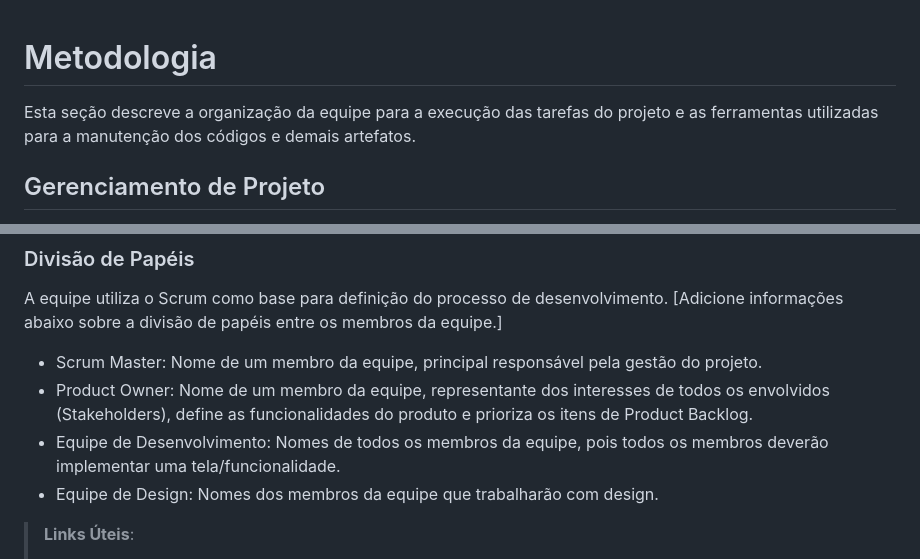
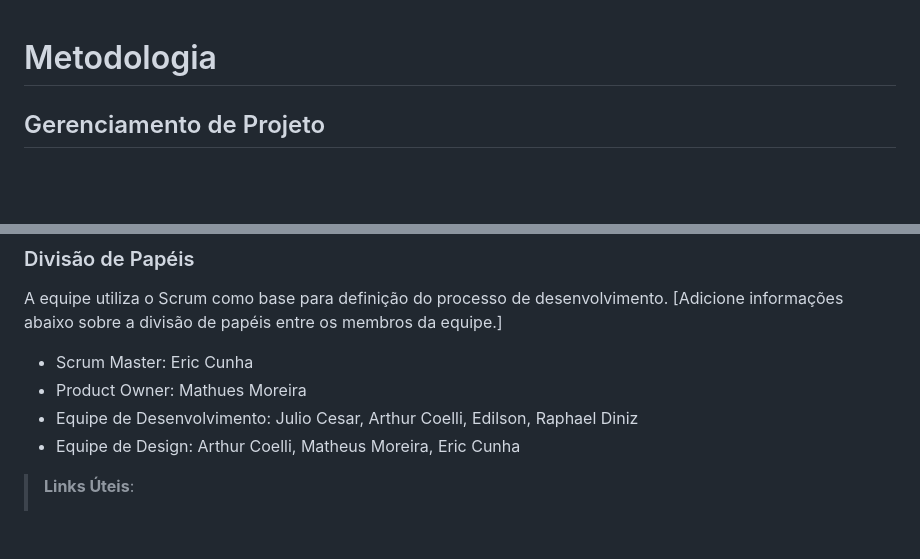
Before and after one commit to ICEI-PUC-Minas-PMV-ADS/pmv-ads-2023-2-e1-proj-web-t8-pmv-ads-2023-2-e1-4Notes, a Markdown page: documentos/03-Metodologia.md, 2 parts joined by grey strips. Rendered like a GitHub page; blank space fills up the shorter version.

Commit message:
Update 03-Metodologia.md
Defindo papéis.

```diff
--- a/documentos/03-Metodologia.md
+++ b/documentos/03-Metodologia.md
@@ -1,8 +1,5 @@
 
 # Metodologia
-
-Esta seção descreve a organização da equipe para a execução das tarefas do projeto e as ferramentas utilizadas para a manutenção dos códigos e demais artefatos.
-
 
 ## Gerenciamento de Projeto
 A metodologia ágil escolhida para o desenvolvimento deste projeto foi o SCRUM, pois como citam Amaral, Fleury e Isoni (2019, p. 68), seus benefícios são a
@@ -13,10 +10,10 @@ A metodologia ágil escolhida para o desenvolvimento deste projeto foi o SCRUM,
 
 A equipe utiliza o Scrum como base para definição do processo de desenvolvimento.
 [Adicione informações abaixo sobre a divisão de papéis entre os membros da equipe.]
-- Scrum Master: Nome de um membro da equipe, principal responsável pela gestão do projeto.
-- Product Owner: Nome de um membro da equipe, representante dos interesses de todos os envolvidos (Stakeholders), define as funcionalidades do produto e prioriza os itens de Product Backlog.
-- Equipe de Desenvolvimento: Nomes de todos os membros da equipe, pois todos os membros deverão implementar uma tela/funcionalidade.
-- Equipe de Design: Nomes dos membros da equipe que trabalharão com design.
+- Scrum Master: Eric Cunha
+- Product Owner: Mathues Moreira
+- Equipe de Desenvolvimento: Julio Cesar, Arthur Coelli, Edilson, Raphael Diniz
+- Equipe de Design: Arthur Coelli, Matheus Moreira, Eric Cunha
 
 > **Links Úteis**:
 > - [11 Passos Essenciais para Implantar Scrum no seu
```
